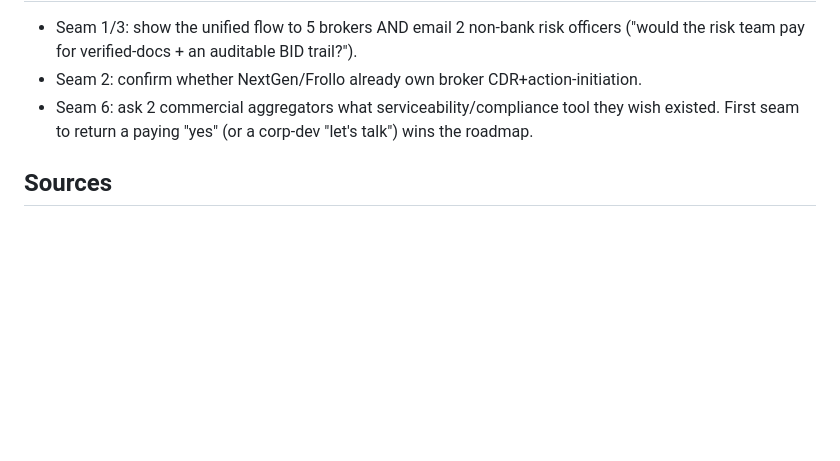
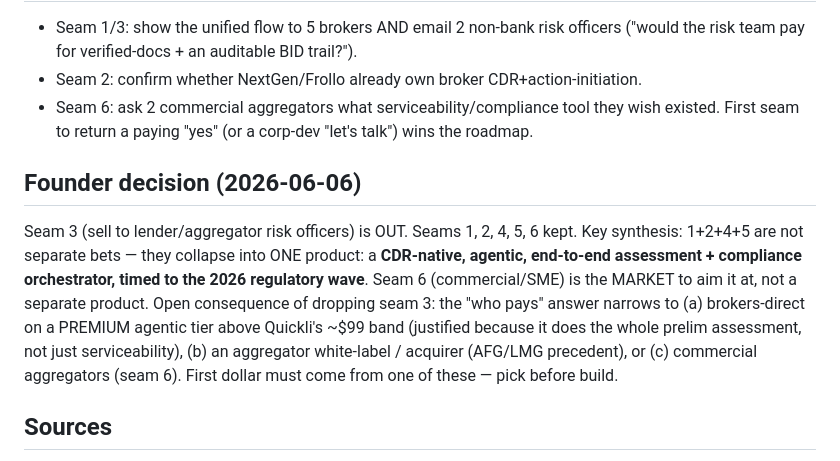
Before and after one commit to raokaran12345-lab/Invite, a Markdown page: debtiq-council/evidence-seed/2026-06-06-modified-outlook-live-seams.md, the part around the change. Rendered like a GitHub page; blank space fills up the shorter version.

Commit message:
Council evidence: record founder seam decision (drop #3, consolidate 1+2+4+5, aim at #6)
Seams 1+2+4+5 collapse into one product — a CDR-native, agentic, end-to-end
assessment + compliance orchestrator timed to the 2026 wave; seam 6 (commercial/SME)
is the market to aim it at. Notes the open 'who pays' consequence of dropping the
risk-officer channel: brokers-direct premium tier, aggregator white-label/acquirer,
or commercial aggregators.

```diff
--- a/debtiq-council/evidence-seed/2026-06-06-modified-outlook-live-seams.md
+++ b/debtiq-council/evidence-seed/2026-06-06-modified-outlook-live-seams.md
@@ -74,6 +74,17 @@ for the broker's $99 in the old category; go win the emerging one.
   existed.
 First seam to return a paying "yes" (or a corp-dev "let's talk") wins the roadmap.
 
+## Founder decision (2026-06-06)
+Seam 3 (sell to lender/aggregator risk officers) is OUT. Seams 1, 2, 4, 5, 6 kept.
+Key synthesis: 1+2+4+5 are not separate bets — they collapse into ONE product: a
+**CDR-native, agentic, end-to-end assessment + compliance orchestrator, timed to
+the 2026 regulatory wave**. Seam 6 (commercial/SME) is the MARKET to aim it at, not
+a separate product. Open consequence of dropping seam 3: the "who pays" answer
+narrows to (a) brokers-direct on a PREMIUM agentic tier above Quickli's ~$99 band
+(justified because it does the whole prelim assessment, not just serviceability),
+(b) an aggregator white-label / acquirer (AFG/LMG precedent), or (c) commercial
+aggregators (seam 6). First dollar must come from one of these — pick before build.
+
 ## Sources
 AI agents in AU mortgage: Aline Tech, Bulma (Proowrx/Legal Genie roundups); AWS
 Bedrock autonomous mortgage processing. CDR action initiation: Ashurst "Action
```
